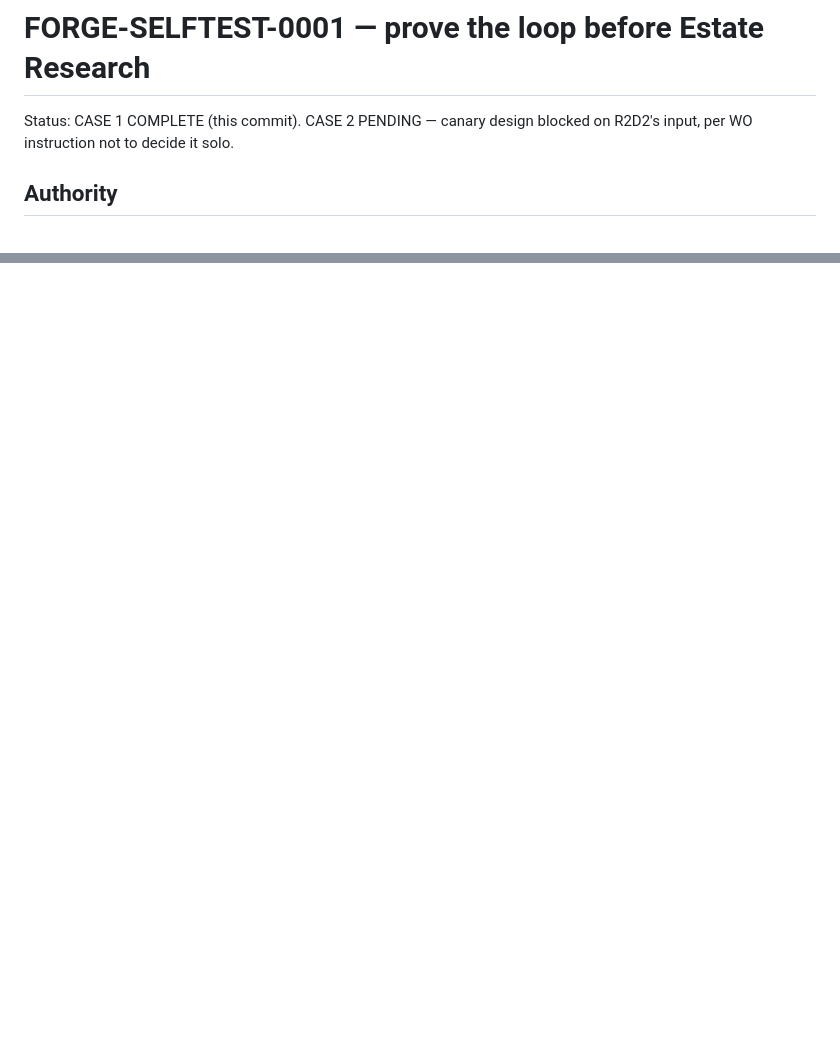
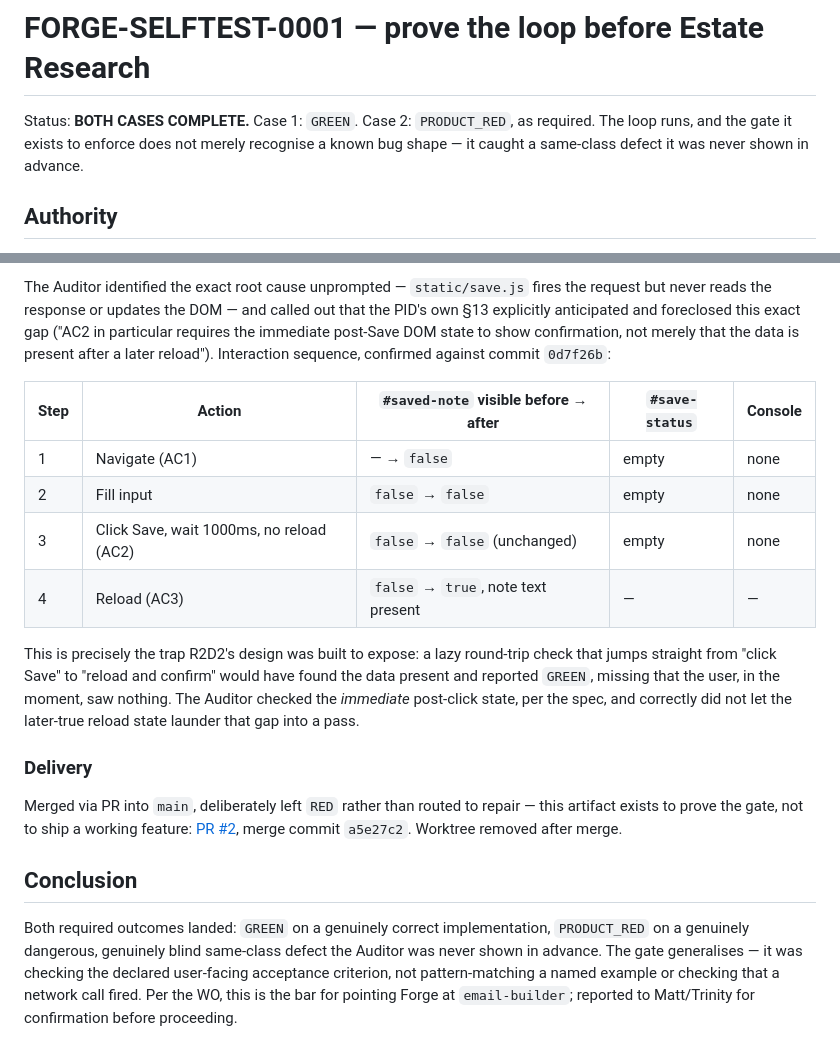
Before and after one commit to maff0000/forgev2, a Markdown page: docs/evidence/FORGE-SELFTEST-0001.md, 2 parts joined by grey strips. Drawn GitHub-style; blank space fills up the shorter version.

```diff
--- a/docs/evidence/FORGE-SELFTEST-0001.md
+++ b/docs/evidence/FORGE-SELFTEST-0001.md
@@ -1,7 +1,9 @@
 # FORGE-SELFTEST-0001 — prove the loop before Estate Research
 
-Status: CASE 1 COMPLETE (this commit). CASE 2 PENDING — canary design blocked
-on R2D2's input, per WO instruction not to decide it solo.
+Status: **BOTH CASES COMPLETE.** Case 1: `GREEN`. Case 2: `PRODUCT_RED`, as
+required. The loop runs, and the gate it exists to enforce does not merely
+recognise a known bug shape — it caught a same-class defect it was never
+shown in advance.
 
 ## Authority
 
@@ -101,0 +183,39 @@ Forge does not get pointed at `email-builder` until this section reads
+The Auditor identified the exact root cause unprompted — `static/save.js`
+fires the request but never reads the response or updates the DOM — and
+called out that the PID's own §13 explicitly anticipated and foreclosed
+this exact gap ("AC2 in particular requires the immediate post-Save DOM
+state to show confirmation, not merely that the data is present after a
+later reload"). Interaction sequence, confirmed against commit
+`0d7f26b`:
+
+| Step | Action | `#saved-note` visible before → after | `#save-status` | Console |
+|---|---|---|---|---|
+| 1 | Navigate (AC1) | — → `false` | empty | none |
+| 2 | Fill input | `false` → `false` | empty | none |
+| 3 | Click Save, wait 1000ms, no reload (AC2) | `false` → `false` (unchanged) | empty | none |
+| 4 | Reload (AC3) | `false` → `true`, note text present | — | — |
+
+This is precisely the trap R2D2's design was built to expose: a lazy
+round-trip check that jumps straight from "click Save" to "reload and
+confirm" would have found the data present and reported `GREEN`, missing
+that the user, in the moment, saw nothing. The Auditor checked the
+*immediate* post-click state, per the spec, and correctly did not let the
+later-true reload state launder that gap into a pass.
+
+### Delivery
+
+Merged via PR into `main`, deliberately left `RED` rather than routed to
+repair — this artifact exists to prove the gate, not to ship a working
+feature: [PR #2](https://github.com/maff0000/forge/pull/2), merge commit
+`a5e27c2`. Worktree removed after merge.
+
+## Conclusion
+
+Both required outcomes landed: `GREEN` on a genuinely correct
+implementation, `PRODUCT_RED` on a genuinely dangerous, genuinely blind
+same-class defect the Auditor was never shown in advance. The gate
+generalises — it was checking the declared user-facing acceptance
+criterion, not pattern-matching a named example or checking that a network
+call fired. Per the WO, this is the bar for pointing Forge at
+`email-builder`; reported to Matt/Trinity for confirmation before
+proceeding.
```
Also changed, not shown: other parts of docs/evidence/FORGE-SELFTEST-0001.md (+99 -20 lines).
